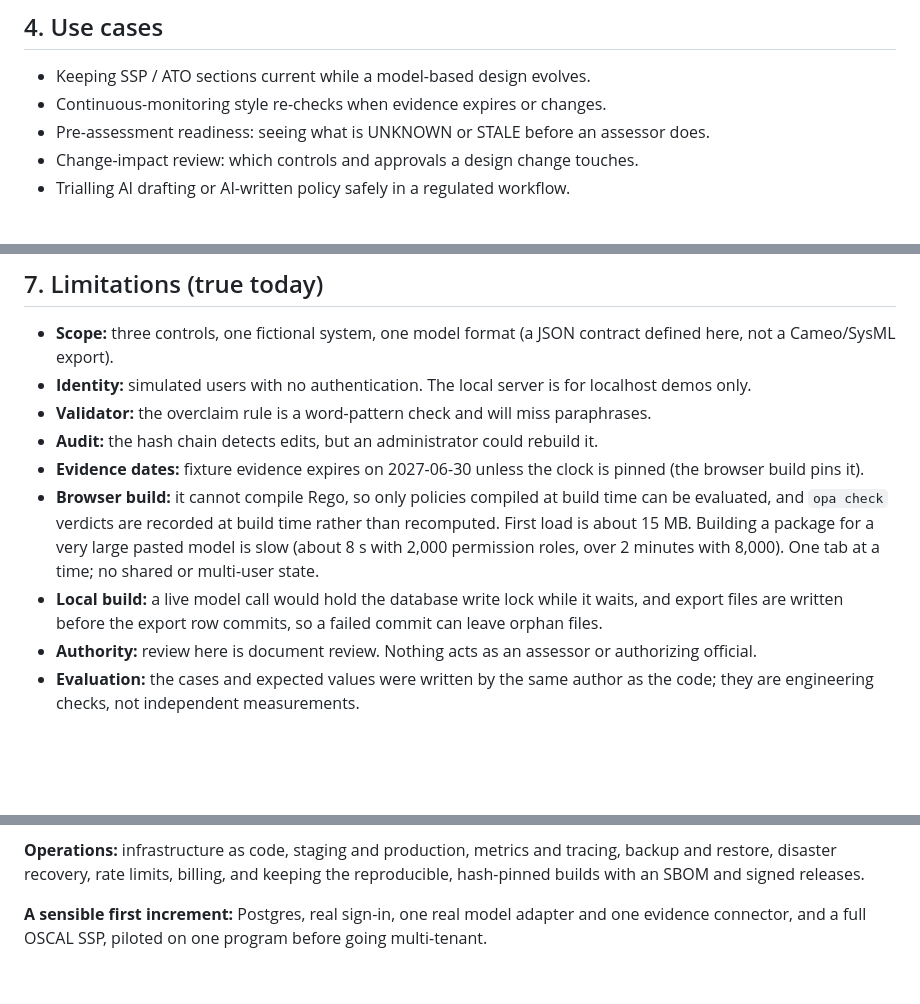
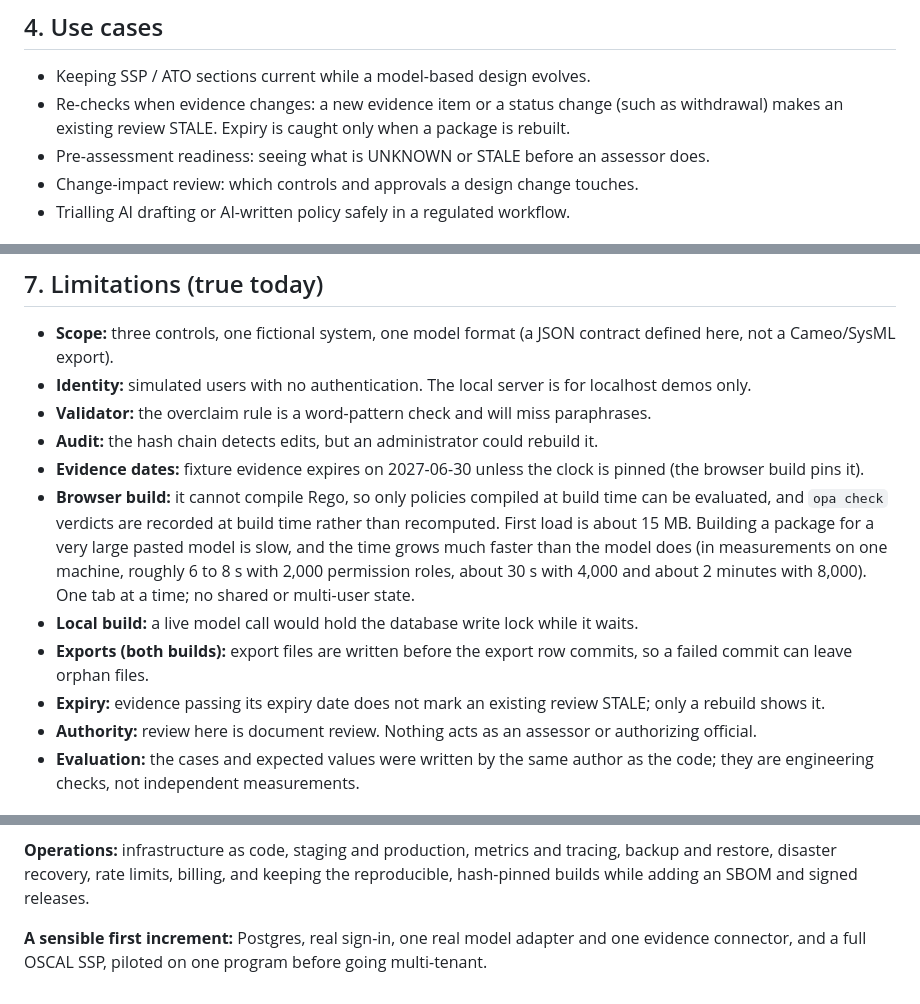
Before and after one commit to cal2020/hello-world-app, a Markdown page: dmmc-workbench/docs/OVERVIEW.md, 3 parts joined by grey strips. Drawn GitHub-style; blank space fills up the shorter version.

```diff
--- a/dmmc-workbench/docs/OVERVIEW.md
+++ b/dmmc-workbench/docs/OVERVIEW.md
@@ -53,7 +60,8 @@ shows which statements and approvals are out of date when the design changes. On
 ## 4. Use cases
 
 - Keeping SSP / ATO sections current while a model-based design evolves.
-- Continuous-monitoring style re-checks when evidence expires or changes.
+- Re-checks when evidence changes: a new evidence item or a status change (such as withdrawal) makes an existing
+  review STALE. Expiry is caught only when a package is rebuilt.
 - Pre-assessment readiness: seeing what is UNKNOWN or STALE before an assessor does.
 - Change-impact review: which controls and approvals a design change touches.
 - Trialling AI drafting or AI-written policy safely in a regulated workflow.
@@ -85,10 +93,14 @@ another project).
 - **Evidence dates:** fixture evidence expires on 2027-06-30 unless the clock is pinned (the browser build pins it).
 - **Browser build:** it cannot compile Rego, so only policies compiled at build time can be evaluated, and
   `opa check` verdicts are recorded at build time rather than recomputed. First load is about 15 MB. Building a
-  package for a very large pasted model is slow (about 8 s with 2,000 permission roles, over 2 minutes with 8,000).
+  package for a very large pasted model is slow, and the time grows much faster than the model does (in measurements
+  on one machine, roughly 6 to 8 s with 2,000 permission roles, about 30 s with 4,000 and about 2 minutes with
+  8,000).
   One tab at a time; no shared or multi-user state.
-- **Local build:** a live model call would hold the database write lock while it waits, and export files are written
-  before the export row commits, so a failed commit can leave orphan files.
+- **Local build:** a live model call would hold the database write lock while it waits.
+- **Exports (both builds):** export files are written before the export row commits, so a failed commit can leave
+  orphan files.
+- **Expiry:** evidence passing its expiry date does not mark an existing review STALE; only a rebuild shows it.
 - **Authority:** review here is document review. Nothing acts as an assessor or authorizing official.
 - **Evaluation:** the cases and expected values were written by the same author as the code; they are engineering
   checks, not independent measurements.
@@ -138,7 +150,8 @@ STALE and UNKNOWN counts, expiring evidence, drift over time); an AI layer limit
 advisory judge and per-tenant evaluation sets; a public API and webhooks; import and export to GRC platforms.
 
 **Operations:** infrastructure as code, staging and production, metrics and tracing, backup and restore, disaster
-recovery, rate limits, billing, and keeping the reproducible, hash-pinned builds with an SBOM and signed releases.
+recovery, rate limits, billing, and keeping the reproducible, hash-pinned builds while adding an SBOM and signed
+releases.
 
 **A sensible first increment:** Postgres, real sign-in, one real model adapter and one evidence connector, and a full
 OSCAL SSP, piloted on one program before going multi-tenant.
```
Also changed, not shown: other parts of dmmc-workbench/docs/OVERVIEW.md (+21 -14 lines), interview/Live_Demo_Script.md (+29 -17 lines).
